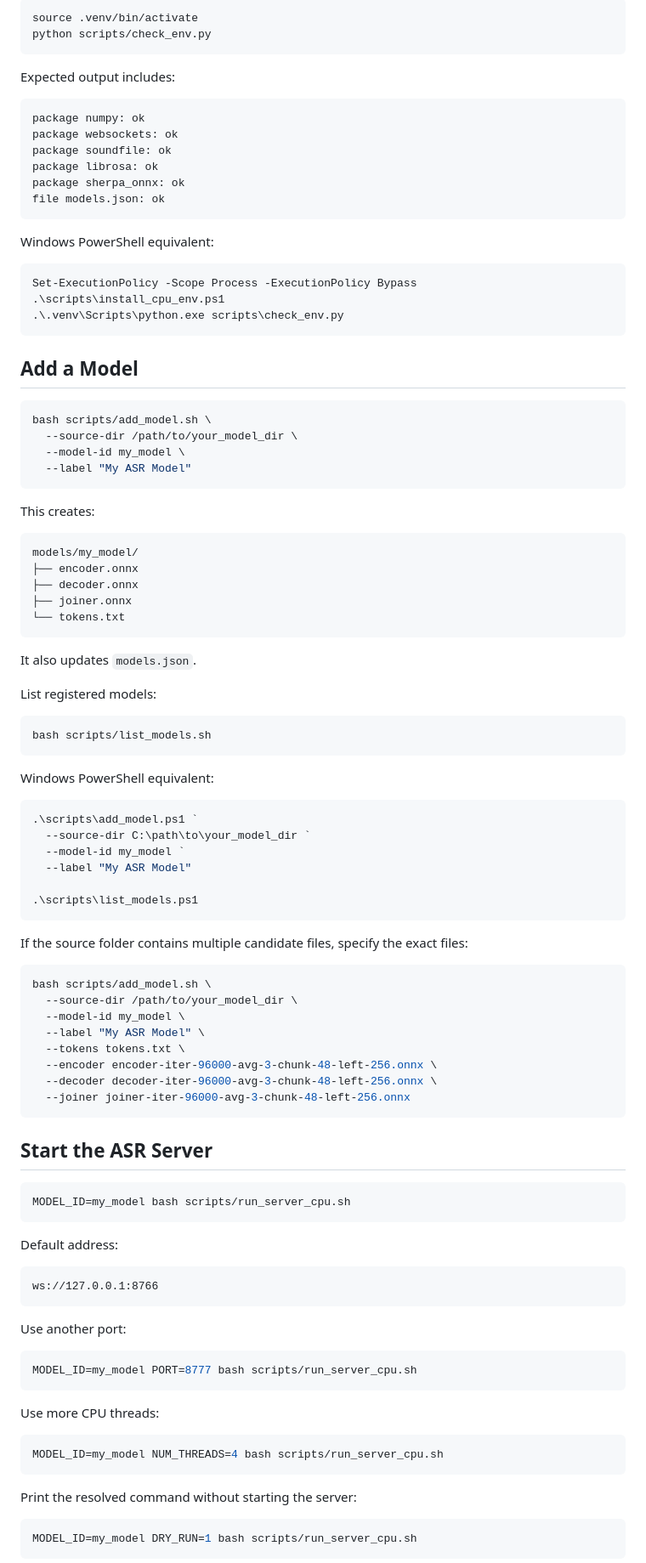
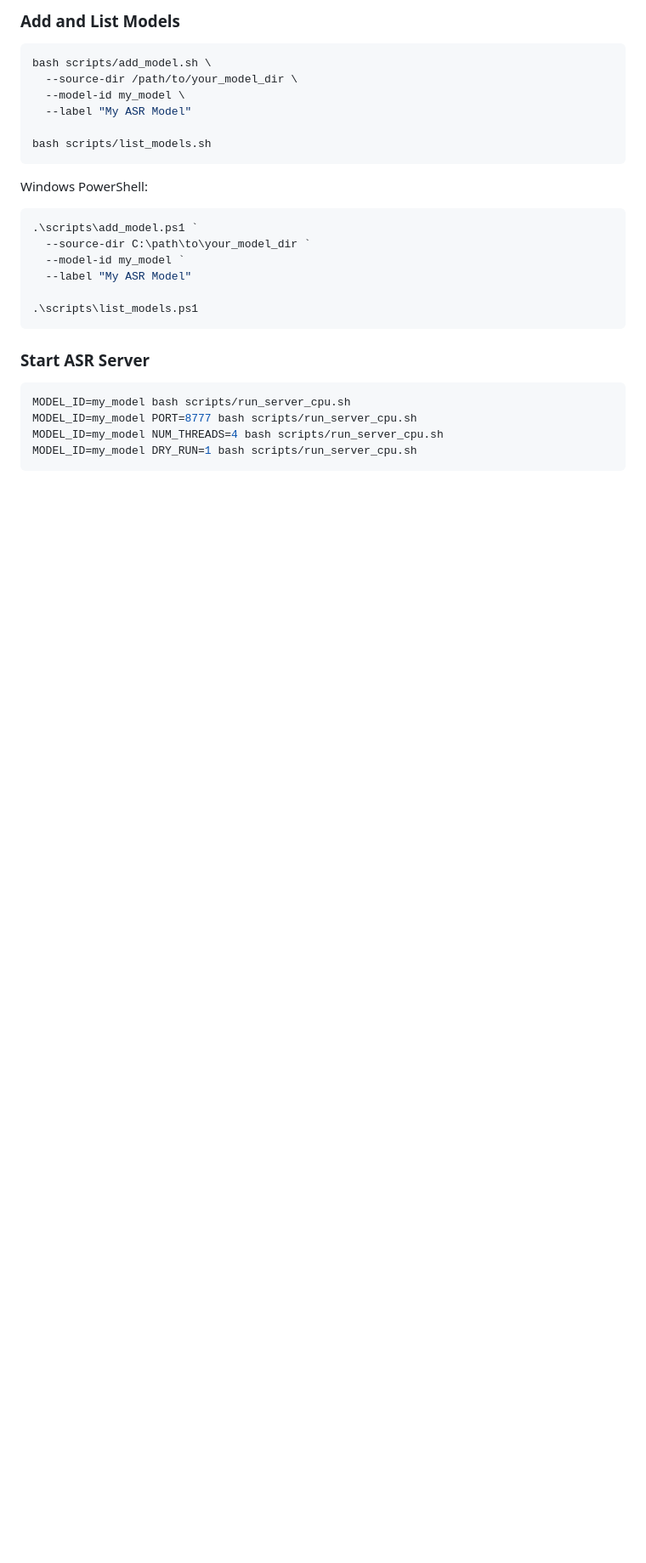
Before and after one commit to Gilgamesh-J/deployment-for-icefall-streaming-model, a Markdown page: README.md, the part around one of its changes. Shown at 85% size. GitHub-like rendering; blank space fills up the shorter version.

````diff
--- a/README.md
+++ b/README.md
@@ -196,56 +203,16 @@ Check the environment:
 
-```bash
-source .venv/bin/activate
-python scripts/check_env.py
-```
-
-Expected output includes:
-
-```text
-package numpy: ok
-package websockets: ok
-package soundfile: ok
-package librosa: ok
-package sherpa_onnx: ok
-file models.json: ok
-```
-
-Windows PowerShell equivalent:
-
-```powershell
-Set-ExecutionPolicy -Scope Process -ExecutionPolicy Bypass
-.\scripts\install_cpu_env.ps1
-.\.venv\Scripts\python.exe scripts\check_env.py
-```
-
-## Add a Model
+### Add and List Models
 
 ```bash
 bash scripts/add_model.sh \
   --source-dir /path/to/your_model_dir \
   --model-id my_model \
   --label "My ASR Model"
-```
 
-This creates:
-
-```text
-models/my_model/
-├── encoder.onnx
-├── decoder.onnx
-├── joiner.onnx
-└── tokens.txt
-```
-
-It also updates `models.json`.
-
-List registered models:
-
-```bash
 bash scripts/list_models.sh
 ```
 
-Windows PowerShell equivalent:
+Windows PowerShell:
 
 ```powershell
 .\scripts\add_model.ps1 `
@@ -256,46 +223,12 @@ Windows PowerShell equivalent:
 .\scripts\list_models.ps1
 ```
 
-If the source folder contains multiple candidate files, specify the exact files:
-
-```bash
-bash scripts/add_model.sh \
-  --source-dir /path/to/your_model_dir \
-  --model-id my_model \
-  --label "My ASR Model" \
-  --tokens tokens.txt \
-  --encoder encoder-iter-96000-avg-3-chunk-48-left-256.onnx \
-  --decoder decoder-iter-96000-avg-3-chunk-48-left-256.onnx \
-  --joiner joiner-iter-96000-avg-3-chunk-48-left-256.onnx
-```
-
-## Start the ASR Server
+### Start ASR Server
 
 ```bash
 MODEL_ID=my_model bash scripts/run_server_cpu.sh
-```
-
-Default address:
-
-```text
-ws://127.0.0.1:8766
-```
-
-Use another port:
-
-```bash
 MODEL_ID=my_model PORT=8777 bash scripts/run_server_cpu.sh
-```
-
-Use more CPU threads:
-
-```bash
 MODEL_ID=my_model NUM_THREADS=4 bash scripts/run_server_cpu.sh
-```
-
-Print the resolved command without starting the server:
-
-```bash
 MODEL_ID=my_model DRY_RUN=1 bash scripts/run_server_cpu.sh
 ```
 
````
Also changed, not shown: other parts of README.md (+95 -137 lines).
